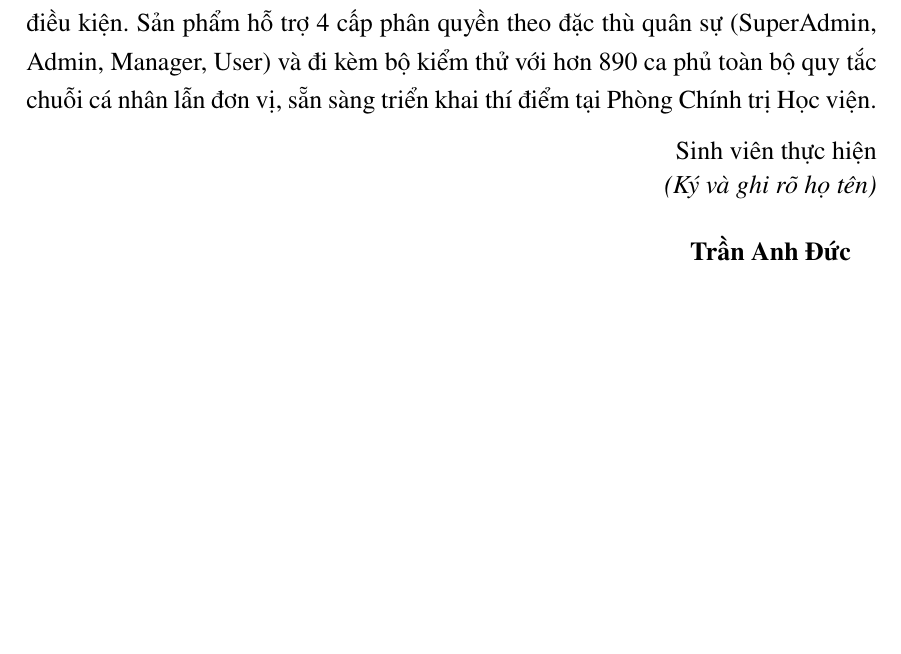
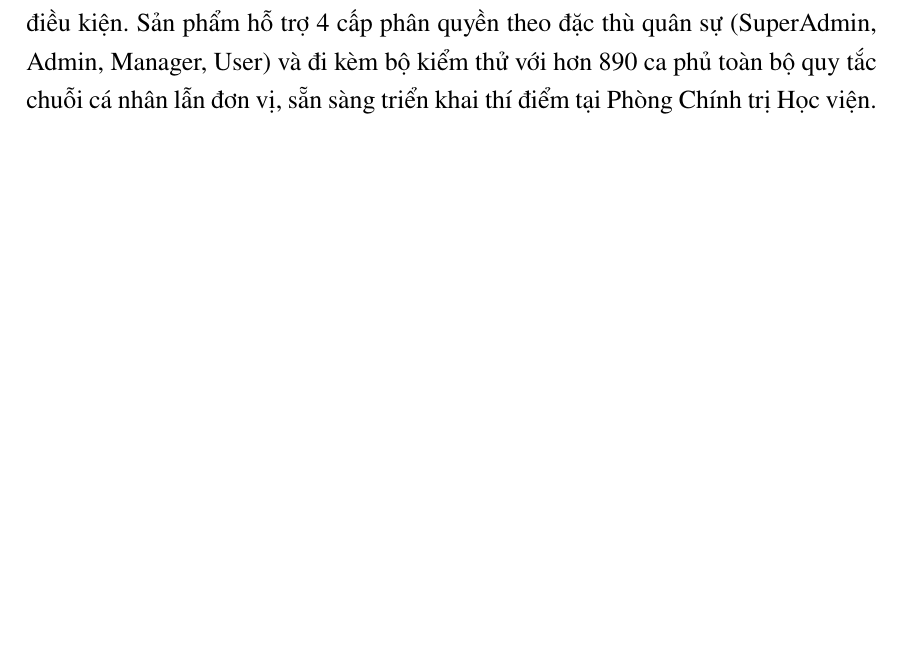
Before and after one commit to tranducbk/DATN_PM_QLKT, a LaTeX document (SOICT_DATN_Tran_Anh_Duc_20220120/Chuong/0_3_Tom_tat_noi_dung.tex): part of the page, cut so that both start at the same text, the shorter picture padded with empty space. Compiled offline with pdfLaTeX.

Commit message:
Báo cáo: bỏ phần ký tên ở cuối Tóm tắt
Bỏ block "Sinh viên thực hiện / (Ký và ghi rõ họ tên) / Trần Anh Đức" ở cuối
trang Tóm tắt theo yêu cầu user.

Co-Authored-By: Claude Opus 4.7 (1M context) <noreply@anthropic.com>

```diff
--- a/SOICT_DATN_Tran_Anh_Duc_20220120/Chuong/0_3_Tom_tat_noi_dung.tex
+++ b/SOICT_DATN_Tran_Anh_Duc_20220120/Chuong/0_3_Tom_tat_noi_dung.tex
@@ -12,12 +12,4 @@ Công tác thi đua, khen thưởng tại các đơn vị quân đội tuân th
 
 Hệ thống được triển khai dưới dạng ứng dụng web vận hành trên mạng nội bộ (LAN) của Học viện. Toàn bộ quy tắc xét chuỗi danh hiệu được đưa vào một bảng cấu hình tập trung, cho phép bổ sung danh hiệu mới mà không phải sửa lại logic xét điều kiện. Sản phẩm hỗ trợ 4 cấp phân quyền theo đặc thù quân sự (SuperAdmin, Admin, Manager, User) và đi kèm bộ kiểm thử với hơn 890 ca phủ toàn bộ quy tắc chuỗi cá nhân lẫn đơn vị, sẵn sàng triển khai thí điểm tại Phòng Chính trị Học viện.
 
-\begin{flushright}
-Sinh viên thực hiện\\
-\begin{tabular}{@{}c@{}}
-\textit{(Ký và ghi rõ họ tên)}\\[0.5cm]
-\textbf{Trần Anh Đức}
-\end{tabular}
-\end{flushright}
-
 \end{document}
```
Also changed, not shown: SOICT_DATN_Tran_Anh_Duc_20220120/DoAn.pdf.
